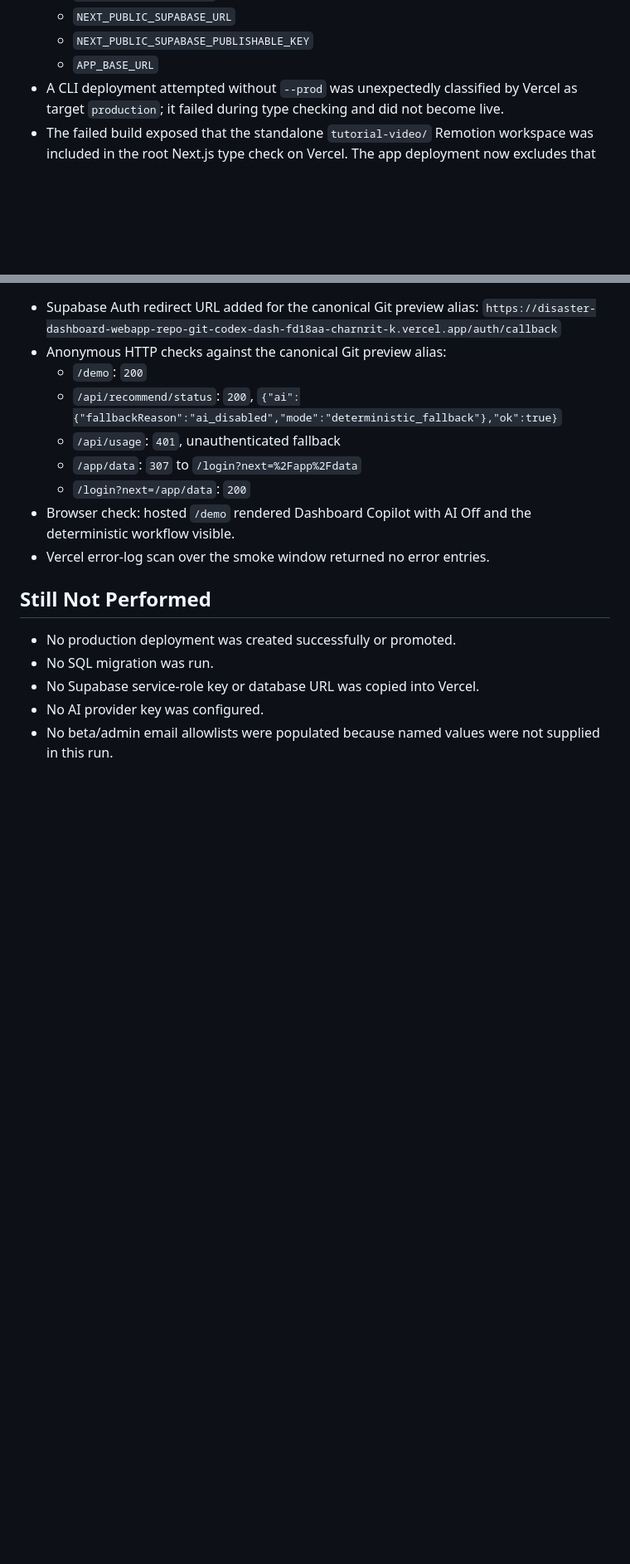
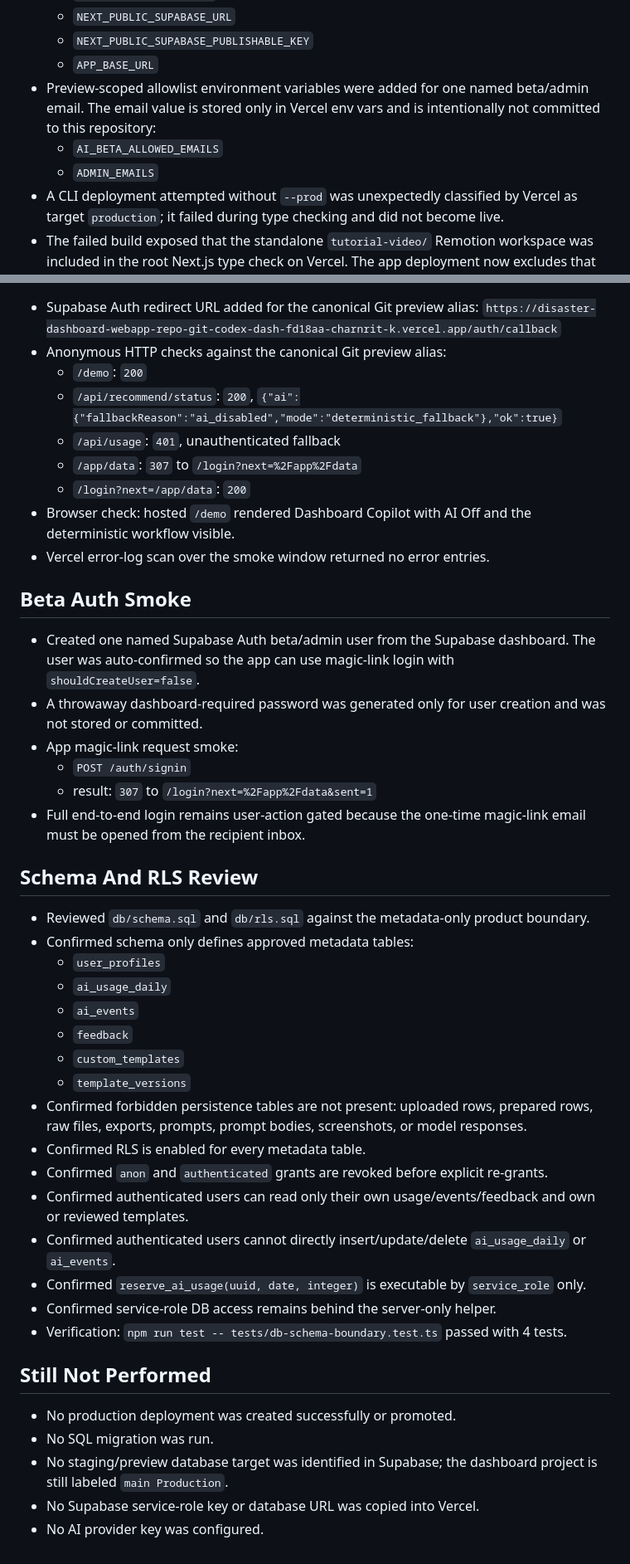
Before and after one commit to CharnritK/disaster-dashboard-webapp-repo, a Markdown page: qa/supabase_vercel_preview_check_2026-06-14.md, 2 parts joined by grey strips. Shown at 83% size. Drawn GitHub-style; blank space fills up the shorter version.

Commit message:
Record beta allowlist and auth smoke

```diff
--- a/qa/supabase_vercel_preview_check_2026-06-14.md
+++ b/qa/supabase_vercel_preview_check_2026-06-14.md
@@ -55,6 +55,11 @@ Date: 2026-06-14
   - `NEXT_PUBLIC_SUPABASE_URL`
   - `NEXT_PUBLIC_SUPABASE_PUBLISHABLE_KEY`
   - `APP_BASE_URL`
+- Preview-scoped allowlist environment variables were added for one named
+  beta/admin email. The email value is stored only in Vercel env vars and is
+  intentionally not committed to this repository:
+  - `AI_BETA_ALLOWED_EMAILS`
+  - `ADMIN_EMAILS`
 - A CLI deployment attempted without `--prod` was unexpectedly classified by
   Vercel as target `production`; it failed during type checking and did not
   become live.
@@ -96,11 +98,51 @@ Date: 2026-06-14
   deterministic workflow visible.
 - Vercel error-log scan over the smoke window returned no error entries.
 
+## Beta Auth Smoke
+
+- Created one named Supabase Auth beta/admin user from the Supabase dashboard.
+  The user was auto-confirmed so the app can use magic-link login with
+  `shouldCreateUser=false`.
+- A throwaway dashboard-required password was generated only for user creation
+  and was not stored or committed.
+- App magic-link request smoke:
+  - `POST /auth/signin`
+  - result: `307` to `/login?next=%2Fapp%2Fdata&sent=1`
+- Full end-to-end login remains user-action gated because the one-time
+  magic-link email must be opened from the recipient inbox.
+
+## Schema And RLS Review
+
+- Reviewed `db/schema.sql` and `db/rls.sql` against the metadata-only product
+  boundary.
+- Confirmed schema only defines approved metadata tables:
+  - `user_profiles`
+  - `ai_usage_daily`
+  - `ai_events`
+  - `feedback`
+  - `custom_templates`
+  - `template_versions`
+- Confirmed forbidden persistence tables are not present: uploaded rows,
+  prepared rows, raw files, exports, prompts, prompt bodies, screenshots, or
+  model responses.
+- Confirmed RLS is enabled for every metadata table.
+- Confirmed `anon` and `authenticated` grants are revoked before explicit
+  re-grants.
+- Confirmed authenticated users can read only their own usage/events/feedback
+  and own or reviewed templates.
+- Confirmed authenticated users cannot directly insert/update/delete
+  `ai_usage_daily` or `ai_events`.
+- Confirmed `reserve_ai_usage(uuid, date, integer)` is executable by
+  `service_role` only.
+- Confirmed service-role DB access remains behind the server-only helper.
+- Verification: `npm run test -- tests/db-schema-boundary.test.ts` passed
+  with 4 tests.
+
 ## Still Not Performed
 
 - No production deployment was created successfully or promoted.
 - No SQL migration was run.
+- No staging/preview database target was identified in Supabase; the dashboard
+  project is still labeled `main Production`.
 - No Supabase service-role key or database URL was copied into Vercel.
 - No AI provider key was configured.
-- No beta/admin email allowlists were populated because named values were not
-  supplied in this run.
```
Also changed, not shown: other parts of qa/supabase_vercel_preview_check_2026-06-14.md (+0 -3 lines).
